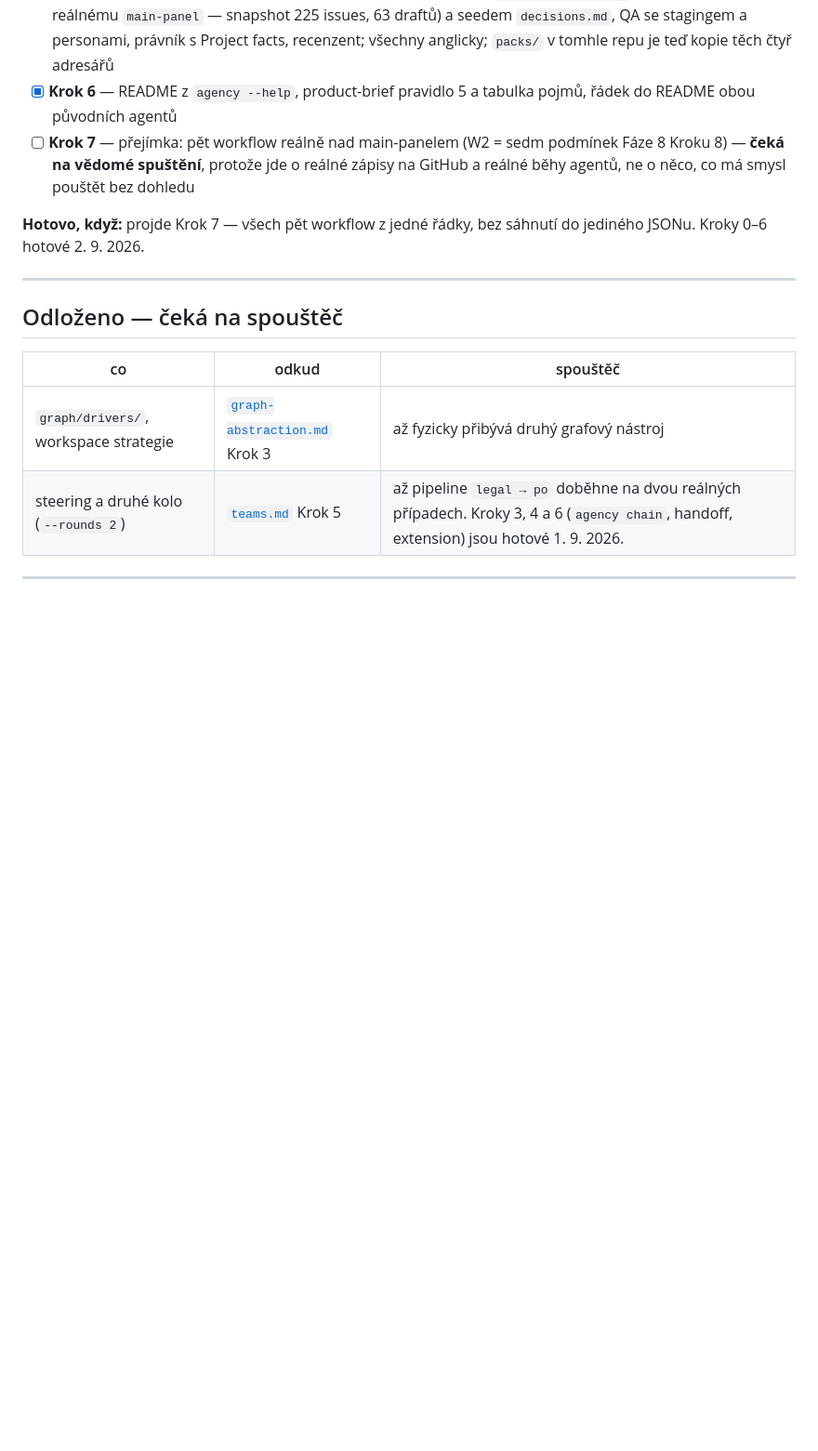
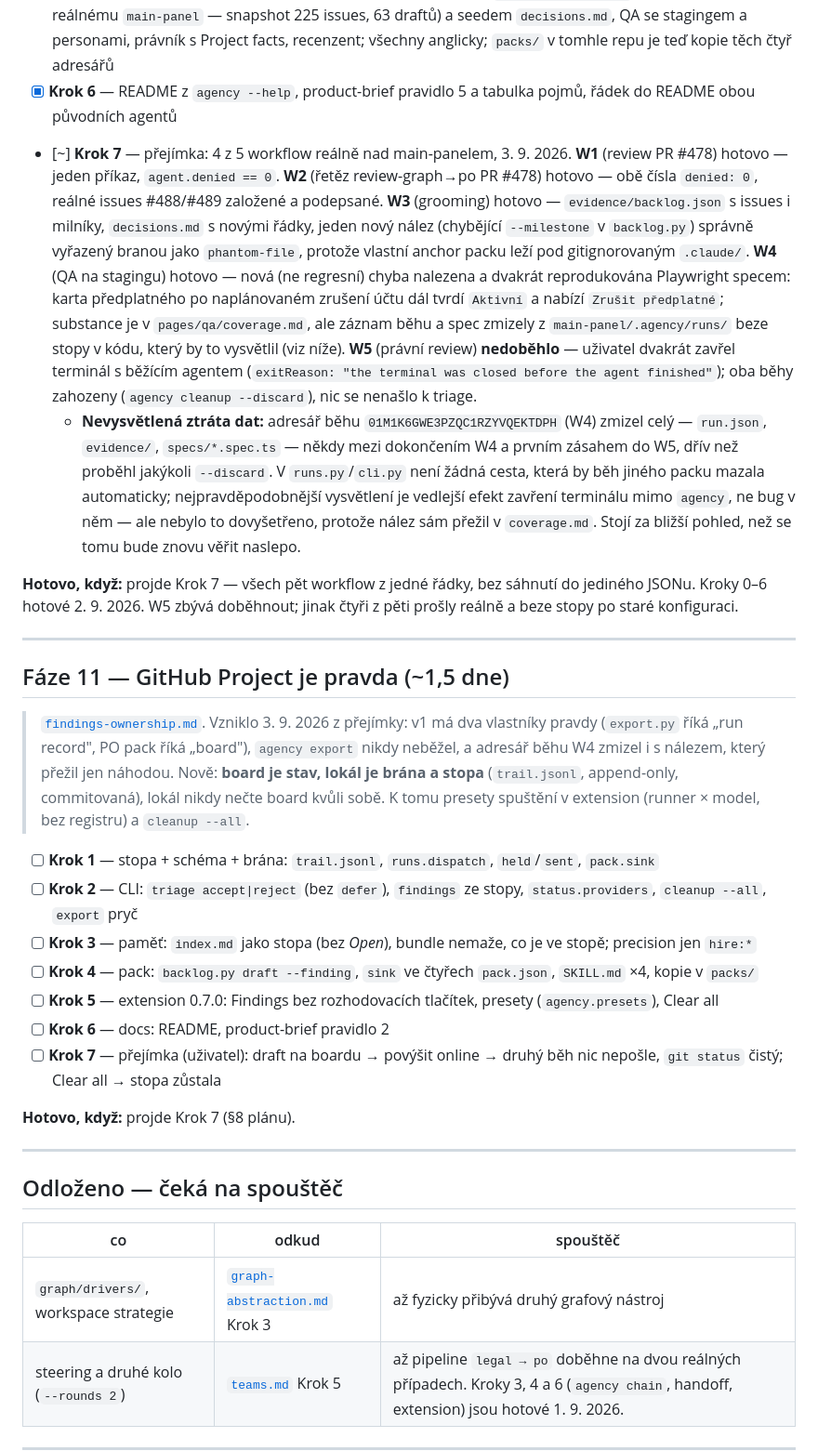
Before and after one commit to deverjak/veriflow-agency, a Markdown page: docs/plans/tasks.md, the part around the change. Shown at 93% size. GitHub-like rendering; blank space fills up the shorter version.

Commit message:
docs(plan): GitHub Project je pravda

```diff
--- a/docs/plans/tasks.md
+++ b/docs/plans/tasks.md
@@ -247,9 +247,26 @@ Kroky 1, 2 a 4 jsou na sobě nezávislé a jsou to dohromady čtyři hodiny. Kro
 - [x] **Krok 4** — extension jako viewer: pryč formuláře, roster, brief, launch-argv; spuštění = `agency run …` do terminálu; `package.json` 0.6.0, harness přepsaný od nuly (37/37), VSIX zabalený a nainstalovaný
 - [x] **Krok 5** — čtyři packy pro main-panel z původních agentů: PO se `scripts/backlog.py` (živě ověřeno proti reálnému `main-panel` — snapshot 225 issues, 63 draftů) a seedem `decisions.md`, QA se stagingem a personami, právník s Project facts, recenzent; všechny anglicky; `packs/` v tomhle repu je teď kopie těch čtyř adresářů
 - [x] **Krok 6** — README z `agency --help`, product-brief pravidlo 5 a tabulka pojmů, řádek do README obou původních agentů
-- [ ] **Krok 7** — přejímka: pět workflow reálně nad main-panelem (W2 = sedm podmínek Fáze 8 Kroku 8) — **čeká na vědomé spuštění**, protože jde o reálné zápisy na GitHub a reálné běhy agentů, ne o něco, co má smysl pouštět bez dohledu
+- [~] **Krok 7** — přejímka: 4 z 5 workflow reálně nad main-panelem, 3. 9. 2026. **W1** (review PR #478) hotovo — jeden příkaz, `agent.denied == 0`. **W2** (řetěz review-graph→po PR #478) hotovo — obě čísla `denied: 0`, reálné issues #488/#489 založené a podepsané. **W3** (grooming) hotovo — `evidence/backlog.json` s issues i milníky, `decisions.md` s novými řádky, jeden nový nález (chybějící `--milestone` v `backlog.py`) správně vyřazený branou jako `phantom-file`, protože vlastní anchor packu leží pod gitignorovaným `.claude/`. **W4** (QA na stagingu) hotovo — nová (ne regresní) chyba nalezena a dvakrát reprodukována Playwright specem: karta předplatného po naplánovaném zrušení účtu dál tvrdí `Aktivní` a nabízí `Zrušit předplatné`; substance je v `pages/qa/coverage.md`, ale záznam běhu a spec zmizely z `main-panel/.agency/runs/` beze stopy v kódu, který by to vysvětlil (viz níže). **W5** (právní review) **nedoběhlo** — uživatel dvakrát zavřel terminál s běžícím agentem (`exitReason: "the terminal was closed before the agent finished"`); oba běhy zahozeny (`agency cleanup --discard`), nic se nenašlo k triage.
+  - **Nevysvětlená ztráta dat:** adresář běhu `01M1K6GWE3PZQC1RZYVQEKTDPH` (W4) zmizel celý — `run.json`, `evidence/`, `specs/*.spec.ts` — někdy mezi dokončením W4 a prvním zásahem do W5, dřív než proběhl jakýkoli `--discard`. V `runs.py`/`cli.py` není žádná cesta, která by běh jiného packu mazala automaticky; nejpravděpodobnější vysvětlení je vedlejší efekt zavření terminálu mimo `agency`, ne bug v něm — ale nebylo to dovyšetřeno, protože nález sám přežil v `coverage.md`. Stojí za bližší pohled, než se tomu bude znovu věřit naslepo.
 
-**Hotovo, když:** projde Krok 7 — všech pět workflow z jedné řádky, bez sáhnutí do jediného JSONu. Kroky 0–6 hotové 2. 9. 2026.
+**Hotovo, když:** projde Krok 7 — všech pět workflow z jedné řádky, bez sáhnutí do jediného JSONu. Kroky 0–6 hotové 2. 9. 2026. W5 zbývá doběhnout; jinak čtyři z pěti prošly reálně a beze stopy po staré konfiguraci.
+
+---
+
+## Fáze 11 — GitHub Project je pravda (~1,5 dne)
+
+> [`findings-ownership.md`](findings-ownership.md). Vzniklo 3. 9. 2026 z přejímky: v1 má dva vlastníky pravdy (`export.py` říká „run record", PO pack říká „board"), `agency export` nikdy neběžel, a adresář běhu W4 zmizel i s nálezem, který přežil jen náhodou. Nově: **board je stav, lokál je brána a stopa** (`trail.jsonl`, append-only, commitovaná), lokál nikdy nečte board kvůli sobě. K tomu presety spuštění v extension (runner × model, bez registru) a `cleanup --all`.
+
+- [ ] **Krok 1** — stopa + schéma + brána: `trail.jsonl`, `runs.dispatch`, `held`/`sent`, `pack.sink`
+- [ ] **Krok 2** — CLI: `triage accept|reject` (bez `defer`), `findings` ze stopy, `status.providers`, `cleanup --all`, `export` pryč
+- [ ] **Krok 3** — paměť: `index.md` jako stopa (bez *Open*), bundle nemaže, co je ve stopě; precision jen `hire:*`
+- [ ] **Krok 4** — pack: `backlog.py draft --finding`, `sink` ve čtyřech `pack.json`, `SKILL.md` ×4, kopie v `packs/`
+- [ ] **Krok 5** — extension 0.7.0: Findings bez rozhodovacích tlačítek, presety (`agency.presets`), Clear all
+- [ ] **Krok 6** — docs: README, product-brief pravidlo 2
+- [ ] **Krok 7** — přejímka (uživatel): draft na boardu → povýšit online → druhý běh nic nepošle, `git status` čistý; Clear all → stopa zůstala
+
+**Hotovo, když:** projde Krok 7 (§8 plánu).
 
 ---
 
```
Also changed, not shown: docs/plans/findings-ownership.md (added, +303 -0 lines).
